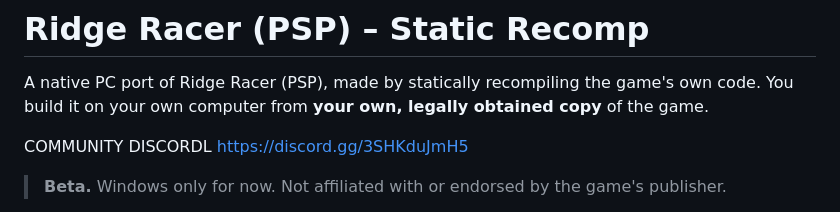
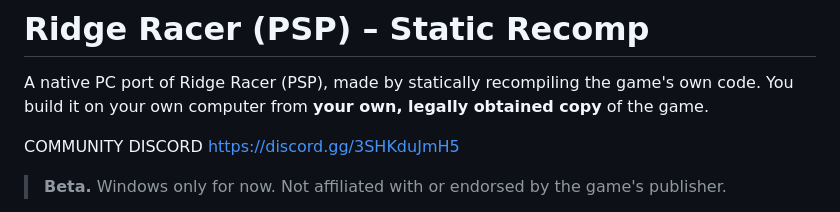
Before and after one commit to SpeedyJustice2/Ridge-Racer-PSP-Static-Recomp, a Markdown page: README.md, the part around the change. Drawn GitHub-style.

```diff
--- a/README.md
+++ b/README.md
@@ -2,7 +2,7 @@
 
 A native PC port of Ridge Racer (PSP), made by statically recompiling the game's own code. You build it on your own computer from **your own, legally obtained copy** of the game.
 
-COMMUNITY DISCORDL https://discord.gg/3SHKduJmH5
+COMMUNITY DISCORD https://discord.gg/3SHKduJmH5
 
 > **Beta.** Windows only for now. Not affiliated with or endorsed by the game's publisher.
 
```
